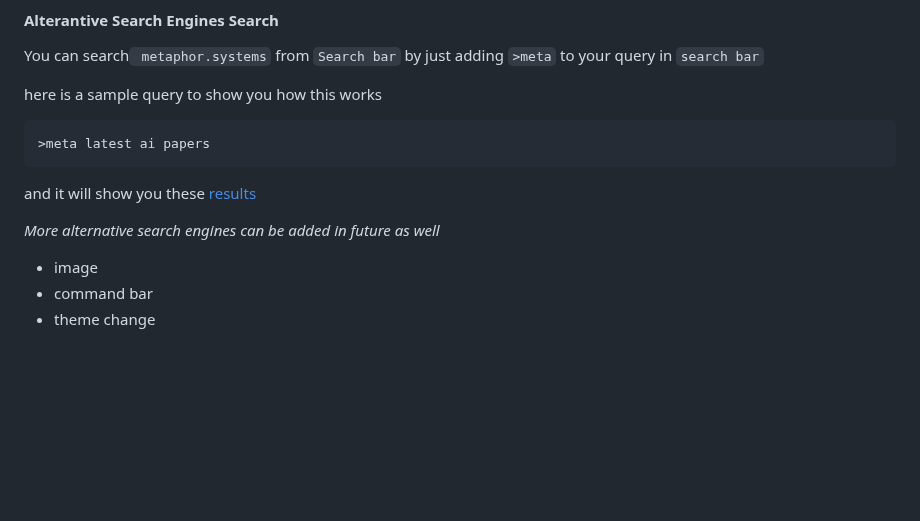
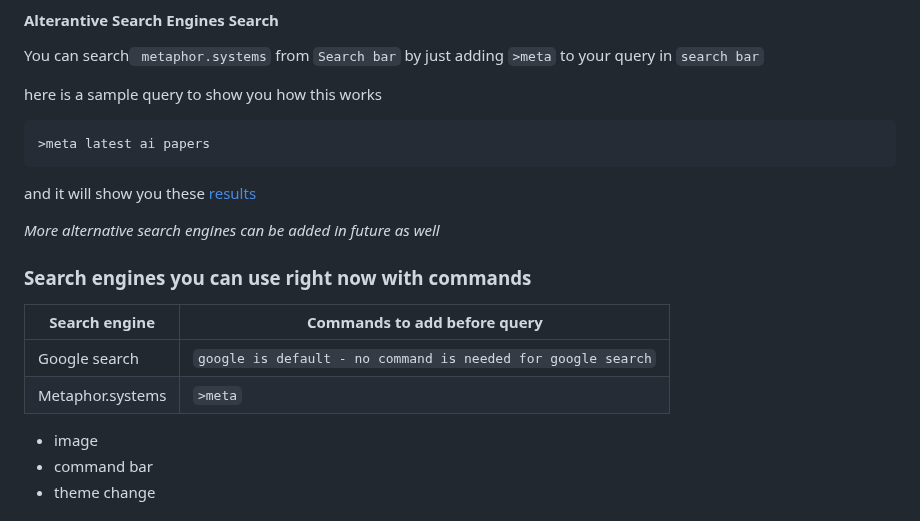
Before and after one commit to bilalazh/New-Tab-Custom-Page, a Markdown page: README.md, the part around the change. Drawn GitHub-style; blank space fills up the shorter version.

Commit message:
search engines table added

```diff
--- a/README.md
+++ b/README.md
@@ -110,6 +110,13 @@ and it will show you these [results](https://metaphor.systems/search?q=latest+ai
 
 *More alternative search engines can be added in future as well*
 
+### Search engines you can use right now with commands
+
+| Search engine  | Commands to add  before query |
+| -------- | -------- |
+| Google search  | `google is default - no command is needed for google search`  |
+|Metaphor.systems  | `>meta` |
+
 - image
 - command bar
 - theme change
```
